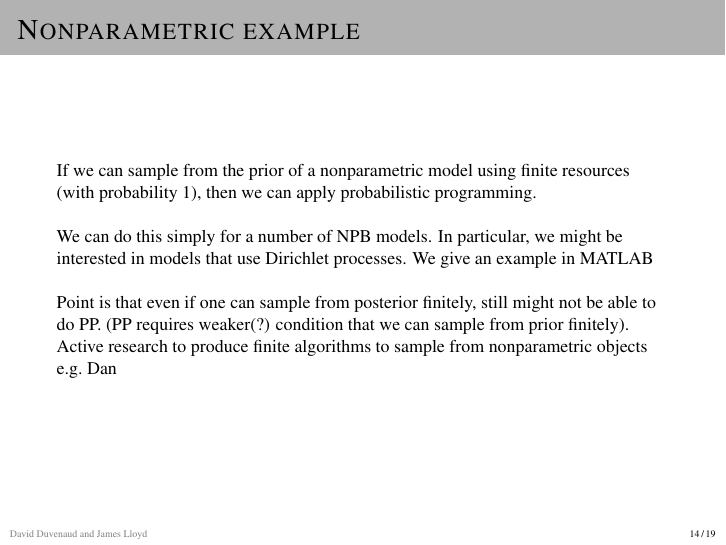
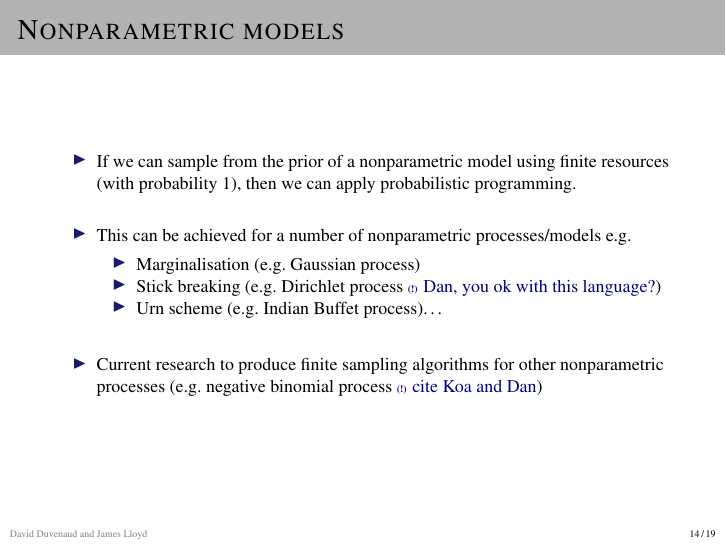
Before and after one commit to jamesrobertlloyd/prob-prog-pres, LaTeX slides (pp_rcc.tex): page 36 of 41. Compiled offline with pdfLaTeX.

Commit message:
Updated nonaprametric slide

```diff
--- a/pp_rcc.tex
+++ b/pp_rcc.tex
@@ -310,14 +310,19 @@ Writing non-parametric models easy
 Only need to evaluate samples from non-parametric objext lazily
 \end{frame}
 
-\begin{frame}{Nonparametric example}
-If we can sample from the prior of a nonparametric model using finite resources (with probability 1), then we can apply probabilistic programming.
-\newline
-
-We can do this simply for a number of NPB models. In particular, we might be interested in models that use Dirichlet processes. We give an example in MATLAB
-\newline
-
-Point is that even if one can sample from posterior finitely, still might not be able to do PP. (PP requires weaker(?) condition that we can sample from prior finitely). Active research to produce finite algorithms to sample from nonparametric objects \eg Dan
+\begin{frame}{Nonparametric models}
+  \begin{itemize}
+    \item If we can sample from the prior of a nonparametric model using finite resources (with probability 1), then we can apply probabilistic programming.
+    \vspace{\baselineskip}
+    \item This can be achieved for a number of nonparametric processes/models \eg
+    \begin{itemize}
+      \item Marginalisation (\eg Gaussian process)
+      \item Stick breaking (\eg Dirichlet process \TBD{Dan, you ok with this language?})
+      \item Urn scheme (\eg Indian Buffet process)\dots
+    \end{itemize}
+    \vspace{\baselineskip}
+    \item Current research to produce finite sampling algorithms for other nonparametric processes (\eg negative binomial process \TBD{cite Koa and Dan})
+  \end{itemize}
 \end{frame}
 
 \begin{frame}{Example: Mixture of Gaussians}
```
